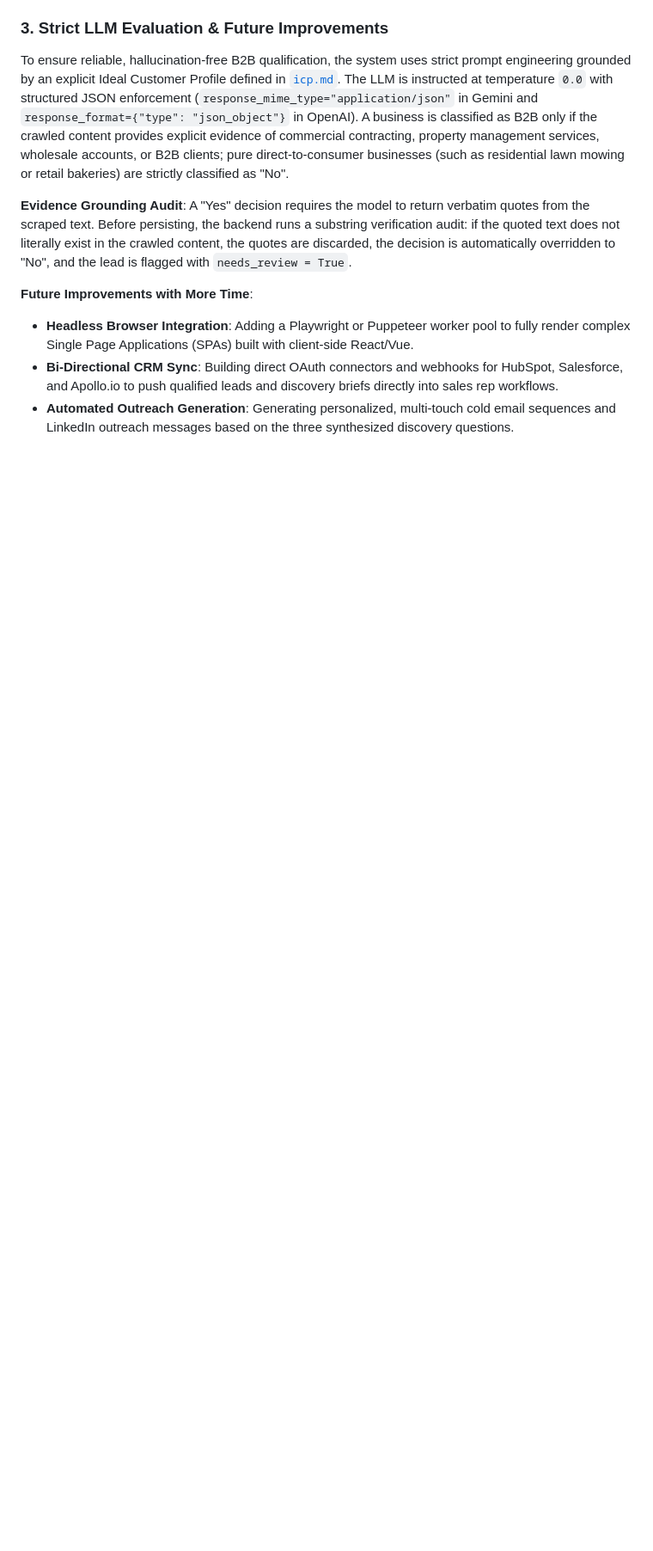
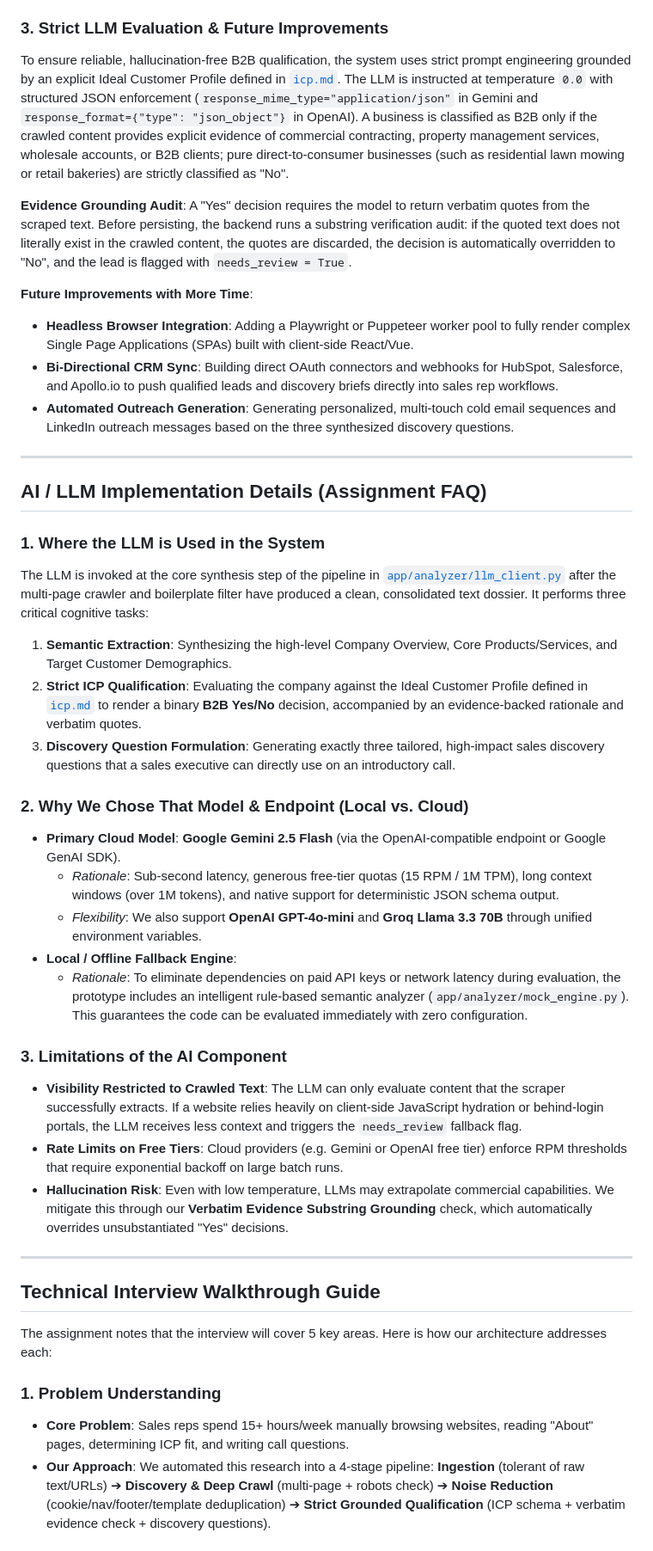
Before and after one commit to parthshah1304/Assignment_the_sales_intelliegence_automator, a Markdown page: README.md, the part around one of its changes. Shown at 86% size. Rendered like a GitHub page; blank space fills up the shorter version.

Commit message:
docs: add AI/LLM FAQ answers and 5 interview walkthrough guides to README

```diff
--- a/README.md
+++ b/README.md
@@ -242,3 +242,36 @@ To ensure reliable, hallucination-free B2B qualification, the system uses strict
 - **Headless Browser Integration**: Adding a Playwright or Puppeteer worker pool to fully render complex Single Page Applications (SPAs) built with client-side React/Vue.
 - **Bi-Directional CRM Sync**: Building direct OAuth connectors and webhooks for HubSpot, Salesforce, and Apollo.io to push qualified leads and discovery briefs directly into sales rep workflows.
 - **Automated Outreach Generation**: Generating personalized, multi-touch cold email sequences and LinkedIn outreach messages based on the three synthesized discovery questions.
+
+---
+
+## AI / LLM Implementation Details (Assignment FAQ)
+
+### 1. Where the LLM is Used in the System
+The LLM is invoked at the core synthesis step of the pipeline in [`app/analyzer/llm_client.py`](file:///k:/assignment_tasl/app/analyzer/llm_client.py) after the multi-page crawler and boilerplate filter have produced a clean, consolidated text dossier. It performs three critical cognitive tasks:
+1. **Semantic Extraction**: Synthesizing the high-level Company Overview, Core Products/Services, and Target Customer Demographics.
+2. **Strict ICP Qualification**: Evaluating the company against the Ideal Customer Profile defined in [`icp.md`](file:///k:/assignment_tasl/icp.md) to render a binary **B2B Yes/No** decision, accompanied by an evidence-backed rationale and verbatim quotes.
+3. **Discovery Question Formulation**: Generating exactly three tailored, high-impact sales discovery questions that a sales executive can directly use on an introductory call.
+
+### 2. Why We Chose That Model & Endpoint (Local vs. Cloud)
+- **Primary Cloud Model**: **Google Gemini 2.5 Flash** (via the OpenAI-compatible endpoint or Google GenAI SDK).
+  - *Rationale*: Sub-second latency, generous free-tier quotas (15 RPM / 1M TPM), long context windows (over 1M tokens), and native support for deterministic JSON schema output.
+  - *Flexibility*: We also support **OpenAI GPT-4o-mini** and **Groq Llama 3.3 70B** through unified environment variables.
+- **Local / Offline Fallback Engine**:
+  - *Rationale*: To eliminate dependencies on paid API keys or network latency during evaluation, the prototype includes an intelligent rule-based semantic analyzer (`app/analyzer/mock_engine.py`). This guarantees the code can be evaluated immediately with zero configuration.
+
+### 3. Limitations of the AI Component
+- **Visibility Restricted to Crawled Text**: The LLM can only evaluate content that the scraper successfully extracts. If a website relies heavily on client-side JavaScript hydration or behind-login portals, the LLM receives less context and triggers the `needs_review` fallback flag.
+- **Rate Limits on Free Tiers**: Cloud providers (e.g. Gemini or OpenAI free tier) enforce RPM thresholds that require exponential backoff on large batch runs.
+- **Hallucination Risk**: Even with low temperature, LLMs may extrapolate commercial capabilities. We mitigate this through our **Verbatim Evidence Substring Grounding** check, which automatically overrides unsubstantiated "Yes" decisions.
+
+---
+
+## Technical Interview Walkthrough Guide
+
+The assignment notes that the interview will cover 5 key areas. Here is how our architecture addresses each:
+
+### 1. Problem Understanding
+* **Core Problem**: Sales reps spend 15+ hours/week manually browsing websites, reading "About" pages, determining ICP fit, and writing call questions.
+* **Our Approach**: We automated this research into a 4-stage pipeline: **Ingestion** (tolerant of raw text/URLs) ➔ **Discovery & Deep Crawl** (multi-page + robots check) ➔ **Noise Reduction** (cookie/nav/footer/template deduplication) ➔ **Strict Grounded Qualification** (ICP schema + verbatim evidence check + discovery questions).
+
```
Also changed, not shown: other parts of README.md (+23 -0 lines).
